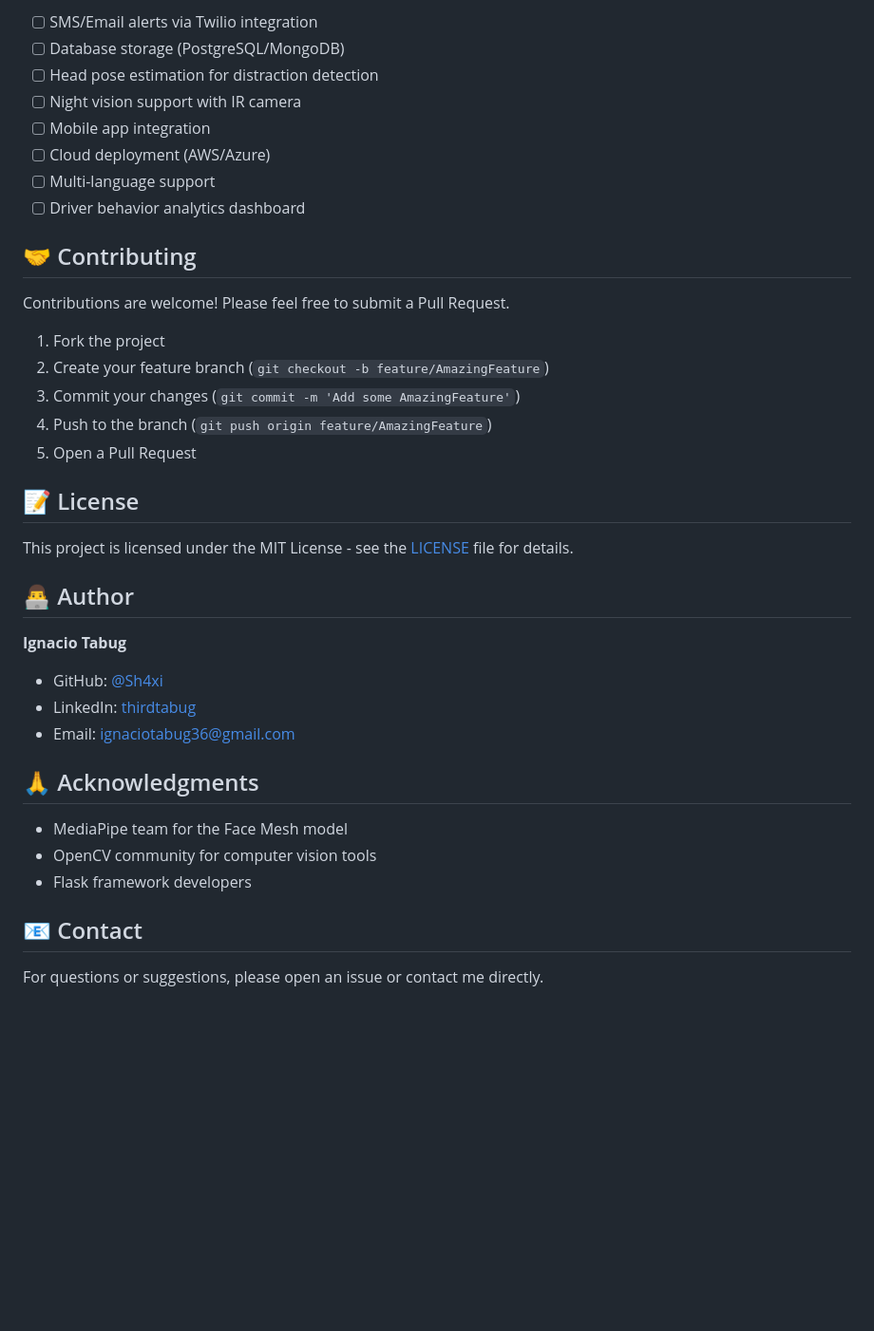
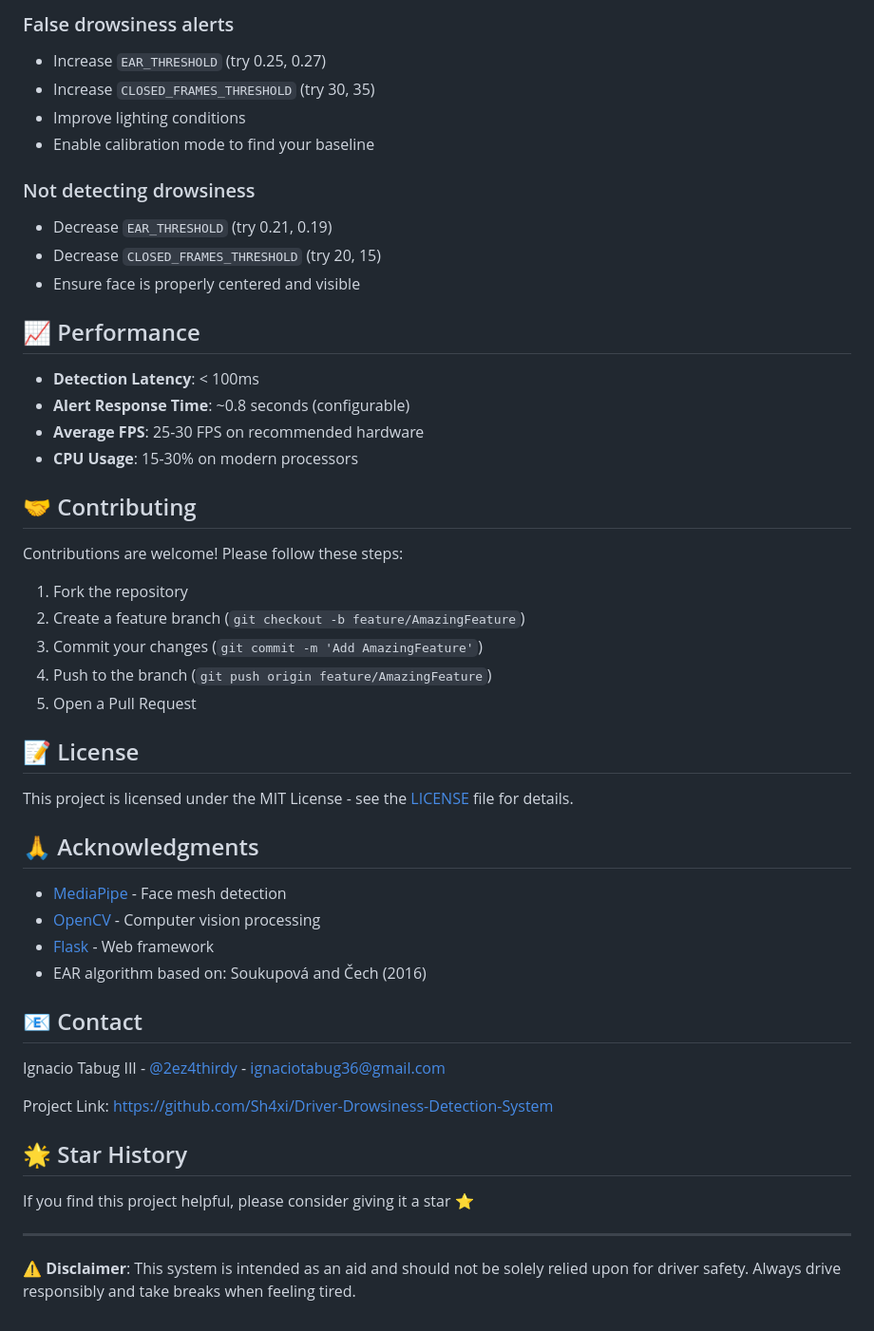
Before and after one commit to Sh4xi/Driver-Drowsiness-Detection-System, a Markdown page: README.md, the part around one of its changes. Shown at 95% size. Drawn GitHub-style; blank space fills up the shorter version.

```diff
--- a/README.md
+++ b/README.md
@@ -129,20 +153,29 @@ YAWN_FRAMES_THRESHOLD = 20    # Frames for yawn detection
 
-- [ ] SMS/Email alerts via Twilio integration
-- [ ] Database storage (PostgreSQL/MongoDB)
-- [ ] Head pose estimation for distraction detection
-- [ ] Night vision support with IR camera
-- [ ] Mobile app integration
-- [ ] Cloud deployment (AWS/Azure)
-- [ ] Multi-language support
-- [ ] Driver behavior analytics dashboard
+### False drowsiness alerts
+- Increase `EAR_THRESHOLD` (try 0.25, 0.27)
+- Increase `CLOSED_FRAMES_THRESHOLD` (try 30, 35)
+- Improve lighting conditions
+- Enable calibration mode to find your baseline
+
+### Not detecting drowsiness
+- Decrease `EAR_THRESHOLD` (try 0.21, 0.19)
+- Decrease `CLOSED_FRAMES_THRESHOLD` (try 20, 15)
+- Ensure face is properly centered and visible
+
+## 📈 Performance
+
+- **Detection Latency**: < 100ms
+- **Alert Response Time**: ~0.8 seconds (configurable)
+- **Average FPS**: 25-30 FPS on recommended hardware
+- **CPU Usage**: 15-30% on modern processors
 
 ## 🤝 Contributing
 
-Contributions are welcome! Please feel free to submit a Pull Request.
+Contributions are welcome! Please follow these steps:
 
-1. Fork the project
-2. Create your feature branch (`git checkout -b feature/AmazingFeature`)
-3. Commit your changes (`git commit -m 'Add some AmazingFeature'`)
+1. Fork the repository
+2. Create a feature branch (`git checkout -b feature/AmazingFeature`)
+3. Commit your changes (`git commit -m 'Add AmazingFeature'`)
 4. Push to the branch (`git push origin feature/AmazingFeature`)
 5. Open a Pull Request
 
@@ -150,19 +183,23 @@ Contributions are welcome! Please feel free to submit a Pull Request.
 
 This project is licensed under the MIT License - see the [LICENSE](LICENSE) file for details.
 
-## 👨‍💻 Author
-
-**Ignacio Tabug**
-- GitHub: [@Sh4xi](https://github.com/Sh4xi)
-- LinkedIn: [thirdtabug](https://linkedin.com/in/thirdtabug)
-- Email: ignaciotabug36@gmail.com
-
 ## 🙏 Acknowledgments
 
-- MediaPipe team for the Face Mesh model
-- OpenCV community for computer vision tools
-- Flask framework developers
+- [MediaPipe](https://google.github.io/mediapipe/) - Face mesh detection
+- [OpenCV](https://opencv.org/) - Computer vision processing
+- [Flask](https://flask.palletsprojects.com/) - Web framework
+- EAR algorithm based on: Soukupová and Čech (2016)
 
 ## 📧 Contact
 
-For questions or suggestions, please open an issue or contact me directly.
+Ignacio Tabug III - [@2ez4thirdy](https://www.facebook.com/2ez4thirdy/) - ignaciotabug36@gmail.com
+
+Project Link: [https://github.com/Sh4xi/Driver-Drowsiness-Detection-System](https://github.com/Sh4xi/Driver-Drowsiness-Detection-System)
+
+## 🌟 Star History
+
+If you find this project helpful, please consider giving it a star ⭐
+
+---
+
+**⚠️ Disclaimer**: This system is intended as an aid and should not be solely relied upon for driver safety. Always drive responsibly and take breaks when feeling tired.
```
Also changed, not shown: other parts of README.md (+110 -86 lines).
